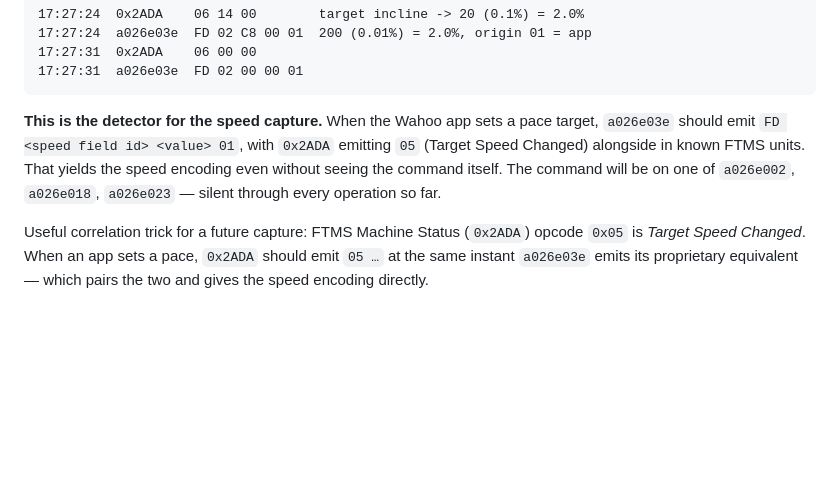
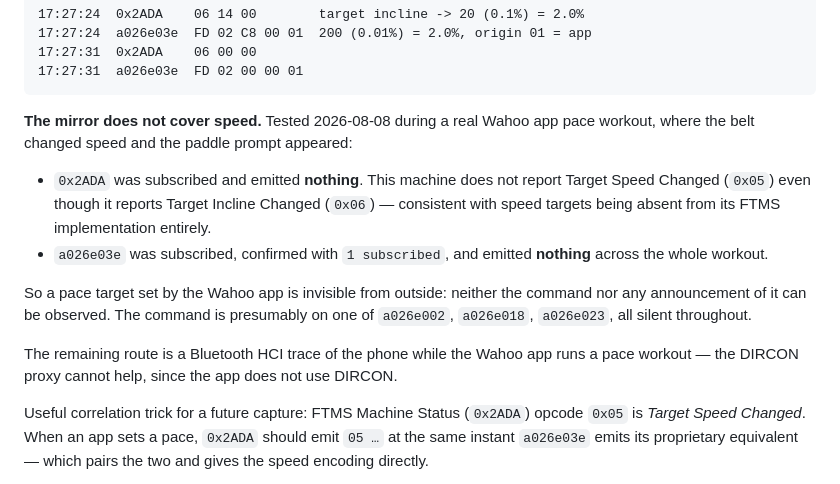
Before and after one commit to chrisbeams-ops/kickr-speed, a Markdown page: PROTOCOL.md, the part around the change. GitHub-like rendering; blank space fills up the shorter version.

Commit message:
Rule out observing speed targets from outside
During a real Wahoo app pace workout - belt changing speed, paddle prompt
appearing - both watching channels stayed silent. 0x2ADA never reports
Target Speed Changed although it does report Target Incline Changed, and
a026e03e emitted nothing across the whole workout with its subscription
confirmed.

A pace target is therefore invisible from outside: neither the command nor
any announcement of it can be observed. A phone HCI trace is the only
remaining route.

Co-Authored-By: Claude Opus 5 <noreply@anthropic.com>

````diff
--- a/PROTOCOL.md
+++ b/PROTOCOL.md
@@ -146,12 +146,23 @@ with the origin byte set:
 17:27:31  a026e03e  FD 02 00 00 01
 ```
 
-**This is the detector for the speed capture.** When the Wahoo app sets a pace
-target, `a026e03e` should emit `FD <speed field id> <value> 01`, with `0x2ADA`
-emitting `05` (Target Speed Changed) alongside in known FTMS units. That yields
-the speed encoding even without seeing the command itself. The command will be
-on one of `a026e002`, `a026e018`, `a026e023` — silent through every operation
-so far.
+**The mirror does not cover speed.** Tested 2026-08-08 during a real Wahoo app
+pace workout, where the belt changed speed and the paddle prompt appeared:
+
+- `0x2ADA` was subscribed and emitted **nothing**. This machine does not report
+  Target Speed Changed (`0x05`) even though it reports Target Incline Changed
+  (`0x06`) — consistent with speed targets being absent from its FTMS
+  implementation entirely.
+- `a026e03e` was subscribed, confirmed with `1 subscribed`, and emitted
+  **nothing** across the whole workout.
+
+So a pace target set by the Wahoo app is invisible from outside: neither the
+command nor any announcement of it can be observed. The command is presumably
+on one of `a026e002`, `a026e018`, `a026e023`, all silent throughout.
+
+The remaining route is a Bluetooth HCI trace of the phone while the Wahoo app
+runs a pace workout — the DIRCON proxy cannot help, since the app does not use
+DIRCON.
 
 Useful correlation trick for a future capture: FTMS Machine Status (`0x2ADA`)
 opcode `0x05` is *Target Speed Changed*. When an app sets a pace, `0x2ADA`
````
